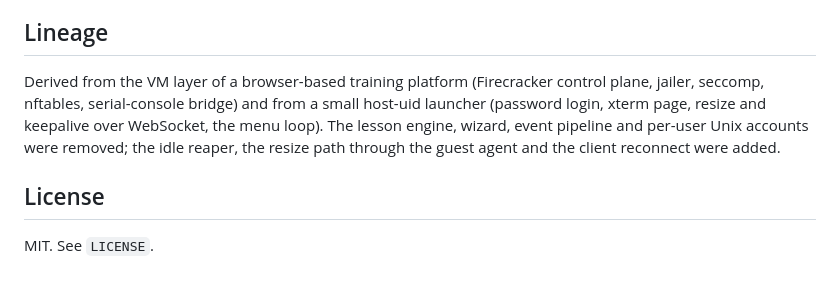
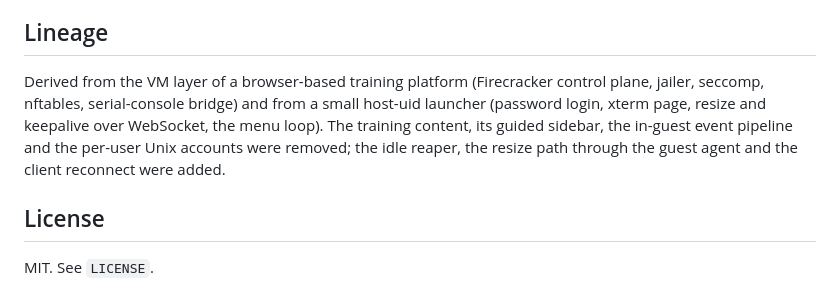
Before and after one commit to mikelm20/microvm-terminal, a Markdown page: README.md, the part around the change. Drawn GitHub-style.

Commit message:
README: reword the lineage note

```diff
--- a/README.md
+++ b/README.md
@@ -169,7 +169,7 @@ With the mock launcher the login, pages and sessions API work, but the terminal
 
 ## Lineage
 
-Derived from the VM layer of a browser-based training platform (Firecracker control plane, jailer, seccomp, nftables, serial-console bridge) and from a small host-uid launcher (password login, xterm page, resize and keepalive over WebSocket, the menu loop). The lesson engine, wizard, event pipeline and per-user Unix accounts were removed; the idle reaper, the resize path through the guest agent and the client reconnect were added.
+Derived from the VM layer of a browser-based training platform (Firecracker control plane, jailer, seccomp, nftables, serial-console bridge) and from a small host-uid launcher (password login, xterm page, resize and keepalive over WebSocket, the menu loop). The training content, its guided sidebar, the in-guest event pipeline and the per-user Unix accounts were removed; the idle reaper, the resize path through the guest agent and the client reconnect were added.
 
 ## License
 
```
